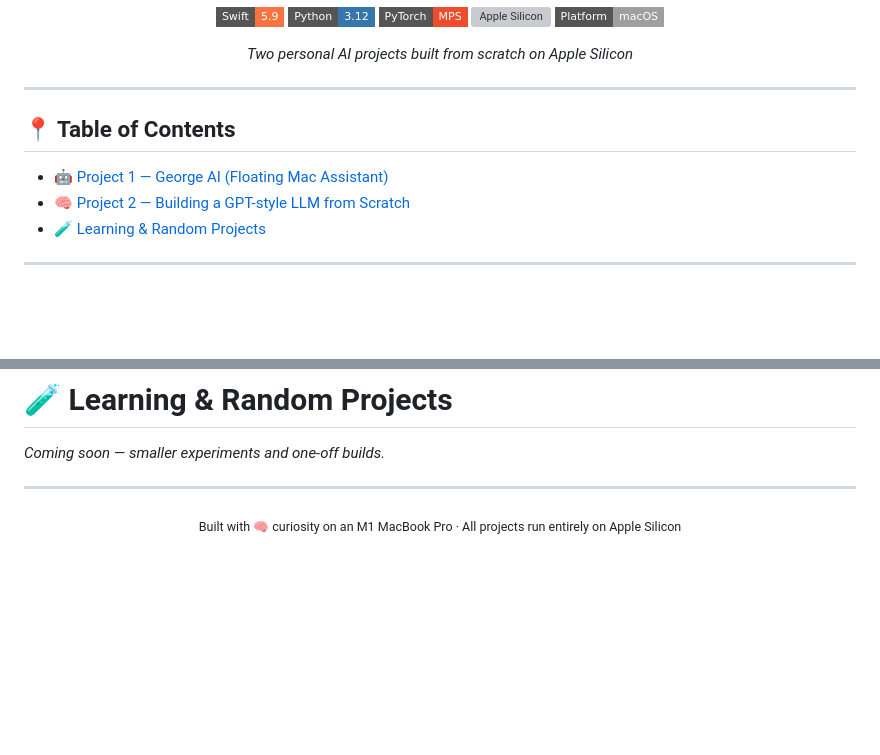
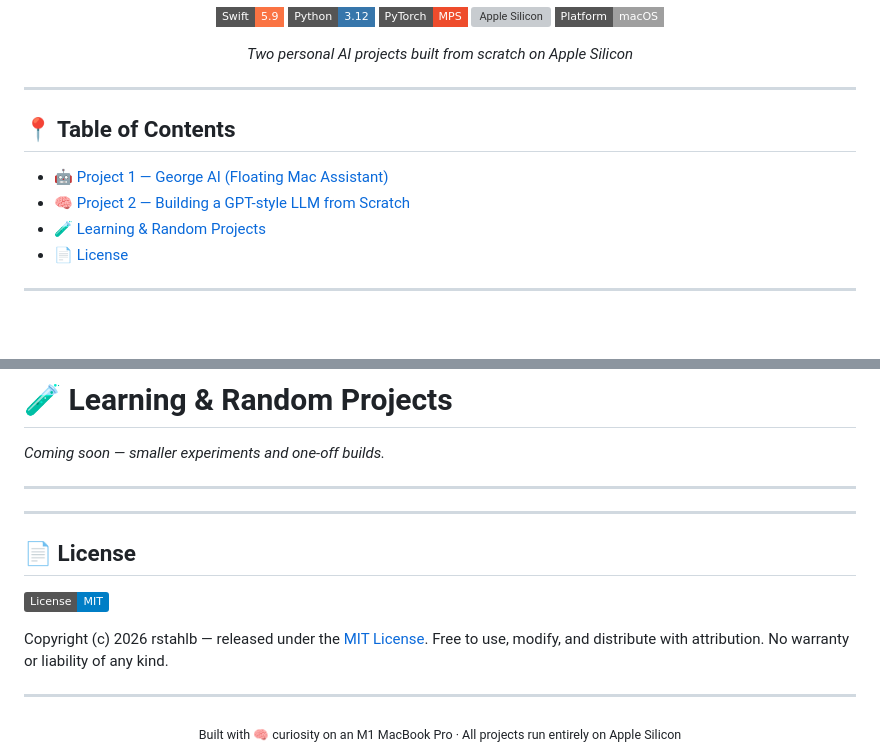
Before and after one commit to rstahlb/Local-Agentic-Orchestrator, a Markdown page: README.md, 2 parts joined by grey strips. Rendered like a GitHub page; badges without logos; blank space fills up the shorter version; grey boxes are pictures that could not be loaded.

Commit message:
Add License section to README
Add license section with MIT license details.

```diff
--- a/README.md
+++ b/README.md
@@ -14,11 +14,14 @@
 
 ---
 
+
+
 ## 📍 Table of Contents
 
 - [🤖 Project 1 — George AI (Floating Mac Assistant)](#-project-1--george-ai)
 - [🧠 Project 2 — Building a GPT-style LLM from Scratch](#-project-2--building-a-gpt-style-llm-from-scratch)
 - [🧪 Learning & Random Projects](#-learning--random-projects)
+- [📄 License](#-license)
 
 ---
 
@@ -820,6 +823,17 @@ python3 finetune_from_logs.py \
 
 ---
 
+---
+
+## 📄 License
+
+[![License: MIT](https://img.shields.io/badge/License-MIT-blue.svg)](./LICENSE)
+
+Copyright (c) 2026 rstahlb — released under the [MIT License](./LICENSE).
+Free to use, modify, and distribute with attribution. No warranty or liability of any kind.
+
+---
+
 <div align="center">
 <sub>Built with 🧠 curiosity on an M1 MacBook Pro · All projects run entirely on Apple Silicon</sub>
 </div>
```
